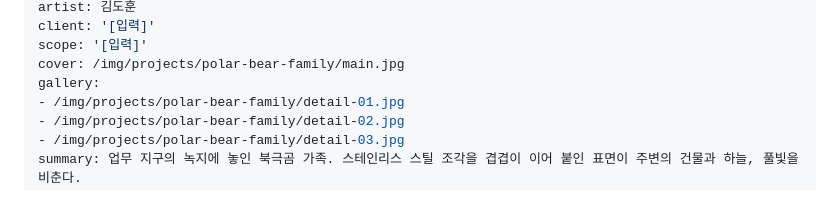
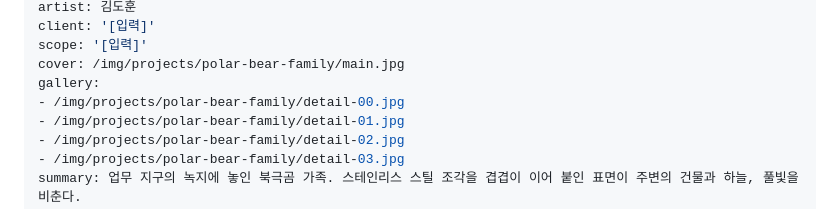
Before and after one commit to Jenuek/stands-website, a Markdown page: content/projects/polar-bear-family.md, the part around the change. GitHub-like rendering.

Commit message:
Polar Bear Family: new cover photo, previous cover becomes a detail
Co-Authored-By: Claude Opus 5.5 <noreply@anthropic.com>
Claude-Session: https://claude.ai/code/session_01434qgcFd5PVr9y6eZgLktZ

```diff
--- a/content/projects/polar-bear-family.md
+++ b/content/projects/polar-bear-family.md
@@ -12,6 +12,7 @@ client: '[입력]'
 scope: '[입력]'
 cover: /img/projects/polar-bear-family/main.jpg
 gallery:
+- /img/projects/polar-bear-family/detail-00.jpg
 - /img/projects/polar-bear-family/detail-01.jpg
 - /img/projects/polar-bear-family/detail-02.jpg
 - /img/projects/polar-bear-family/detail-03.jpg
```
Also changed, not shown: img/projects/polar-bear-family/detail-00.jpg (added), img/projects/polar-bear-family/main.jpg.
